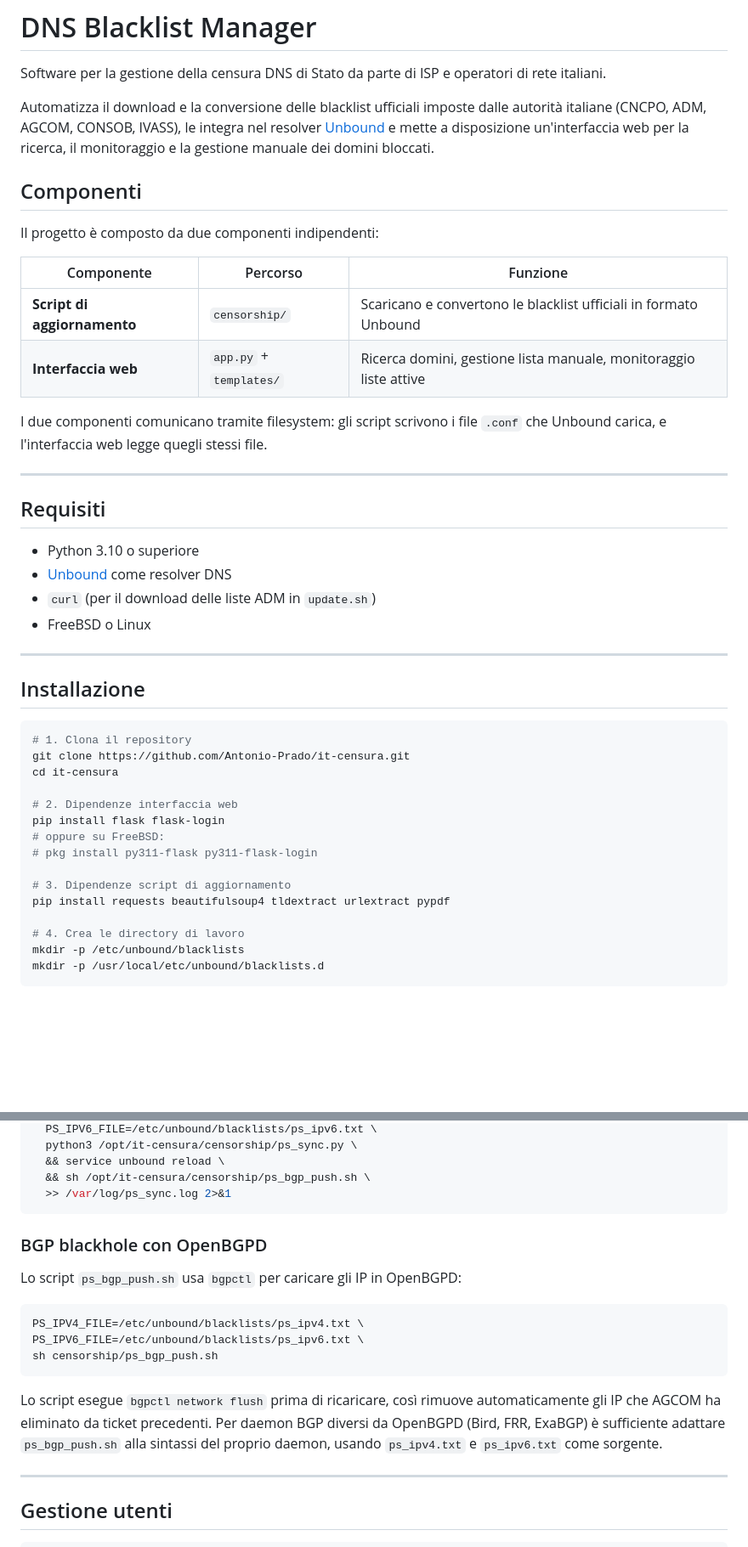
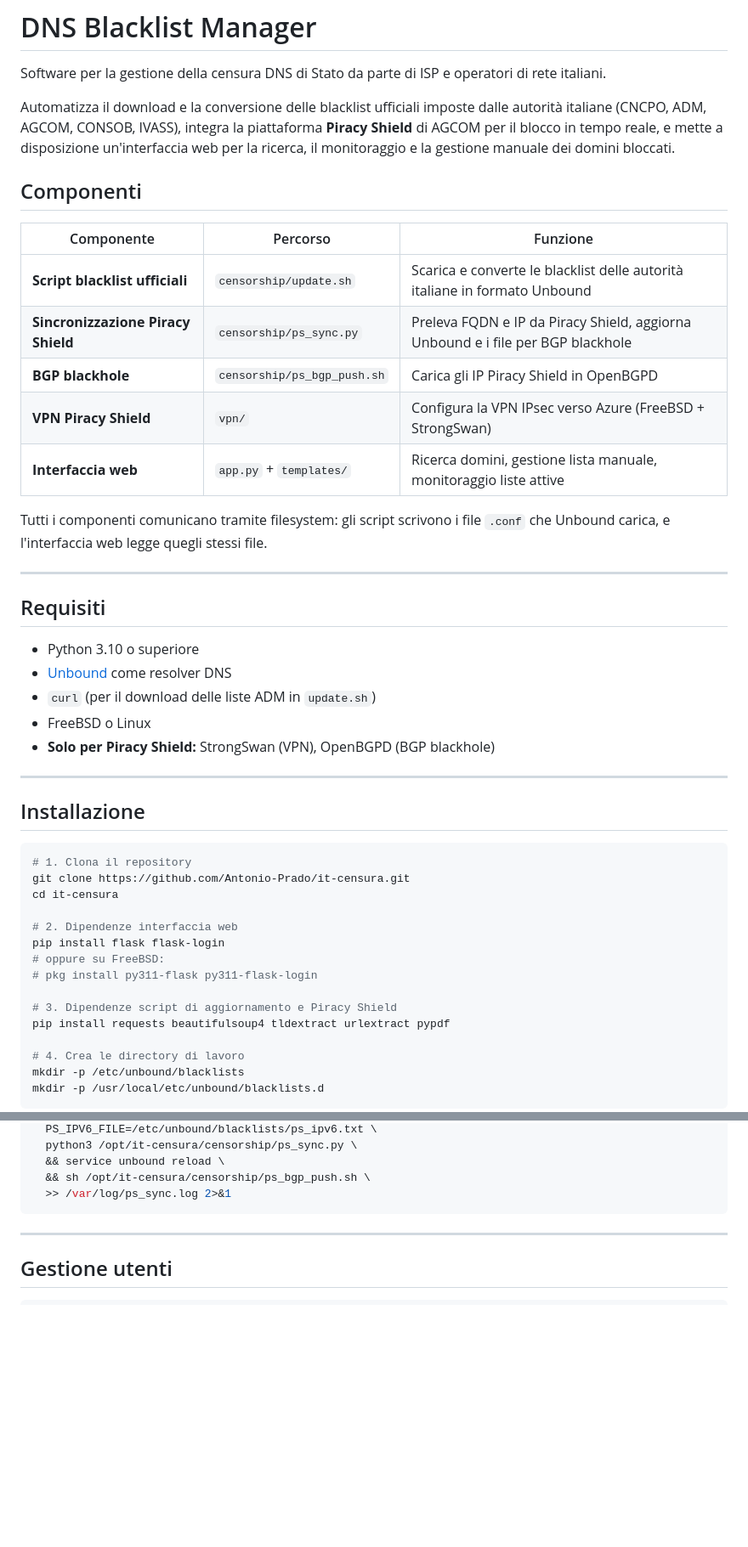
Before and after one commit to Antonio-Prado/it-censura, a Markdown page: README.md, 2 parts joined by grey strips. Shown at 85% size. GitHub-like rendering; blank space fills up the shorter version.

````diff
--- a/README.md
+++ b/README.md
@@ -3,20 +3,22 @@
 Software per la gestione della censura DNS di Stato da parte di ISP e operatori di rete italiani.
 
 Automatizza il download e la conversione delle blacklist ufficiali imposte dalle autorità italiane
-(CNCPO, ADM, AGCOM, CONSOB, IVASS), le integra nel resolver [Unbound](https://nlnetlabs.nl/projects/unbound/)
-e mette a disposizione un'interfaccia web per la ricerca, il monitoraggio e la gestione manuale dei domini bloccati.
+(CNCPO, ADM, AGCOM, CONSOB, IVASS), integra la piattaforma **Piracy Shield** di AGCOM per il blocco
+in tempo reale, e mette a disposizione un'interfaccia web per la ricerca, il monitoraggio e la
+gestione manuale dei domini bloccati.
 
 ## Componenti
 
-Il progetto è composto da due componenti indipendenti:
-
 | Componente | Percorso | Funzione |
 |------------|----------|----------|
-| **Script di aggiornamento** | `censorship/` | Scaricano e convertono le blacklist ufficiali in formato Unbound |
+| **Script blacklist ufficiali** | `censorship/update.sh` | Scarica e converte le blacklist delle autorità italiane in formato Unbound |
+| **Sincronizzazione Piracy Shield** | `censorship/ps_sync.py` | Preleva FQDN e IP da Piracy Shield, aggiorna Unbound e i file per BGP blackhole |
+| **BGP blackhole** | `censorship/ps_bgp_push.sh` | Carica gli IP Piracy Shield in OpenBGPD |
+| **VPN Piracy Shield** | `vpn/` | Configura la VPN IPsec verso Azure (FreeBSD + StrongSwan) |
 | **Interfaccia web** | `app.py` + `templates/` | Ricerca domini, gestione lista manuale, monitoraggio liste attive |
 
-I due componenti comunicano tramite filesystem: gli script scrivono i file `.conf` che Unbound carica,
-e l'interfaccia web legge quegli stessi file.
+Tutti i componenti comunicano tramite filesystem: gli script scrivono i file `.conf` che Unbound
+carica, e l'interfaccia web legge quegli stessi file.
 
 ---
 
@@ -26,6 +28,7 @@ e l'interfaccia web legge quegli stessi file.
 - [Unbound](https://nlnetlabs.nl/projects/unbound/) come resolver DNS
 - `curl` (per il download delle liste ADM in `update.sh`)
 - FreeBSD o Linux
+- **Solo per Piracy Shield:** StrongSwan (VPN), OpenBGPD (BGP blackhole)
 
 ---
 
@@ -41,7 +44,7 @@ pip install flask flask-login
 # oppure su FreeBSD:
 # pkg install py311-flask py311-flask-login
 
-# 3. Dipendenze script di aggiornamento
+# 3. Dipendenze script di aggiornamento e Piracy Shield
 pip install requests beautifulsoup4 tldextract urlextract pypdf
 
 # 4. Crea le directory di lavoro
@@ -411,22 +415,6 @@ Aggiungere una voce cron per eseguire la sincronizzazione ogni 20 minuti
   && sh /opt/it-censura/censorship/ps_bgp_push.sh \
   >> /var/log/ps_sync.log 2>&1
 ```
-
-### BGP blackhole con OpenBGPD
-
-Lo script `ps_bgp_push.sh` usa `bgpctl` per caricare gli IP in OpenBGPD:
-
-```sh
-PS_IPV4_FILE=/etc/unbound/blacklists/ps_ipv4.txt \
-PS_IPV6_FILE=/etc/unbound/blacklists/ps_ipv6.txt \
-sh censorship/ps_bgp_push.sh
-```
-
-Lo script esegue `bgpctl network flush` prima di ricaricare, così rimuove automaticamente
-gli IP che AGCOM ha eliminato da ticket precedenti.
-Per daemon BGP diversi da OpenBGPD (Bird, FRR, ExaBGP) è sufficiente adattare
-`ps_bgp_push.sh` alla sintassi del proprio daemon, usando `ps_ipv4.txt` e `ps_ipv6.txt`
-come sorgente.
 
 ---
 
````
Also changed, not shown: other parts of README.md (+84 -83 lines).
